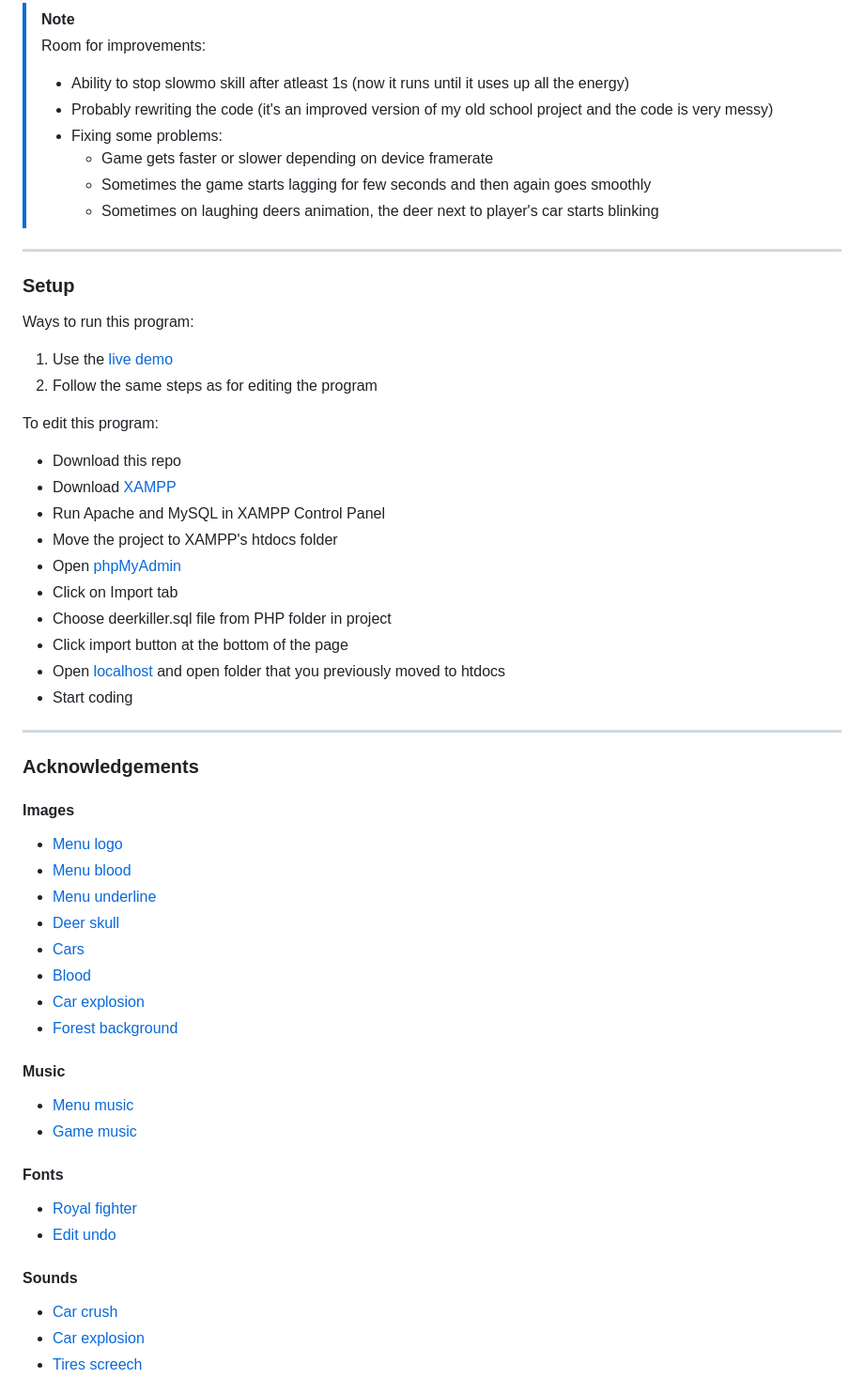
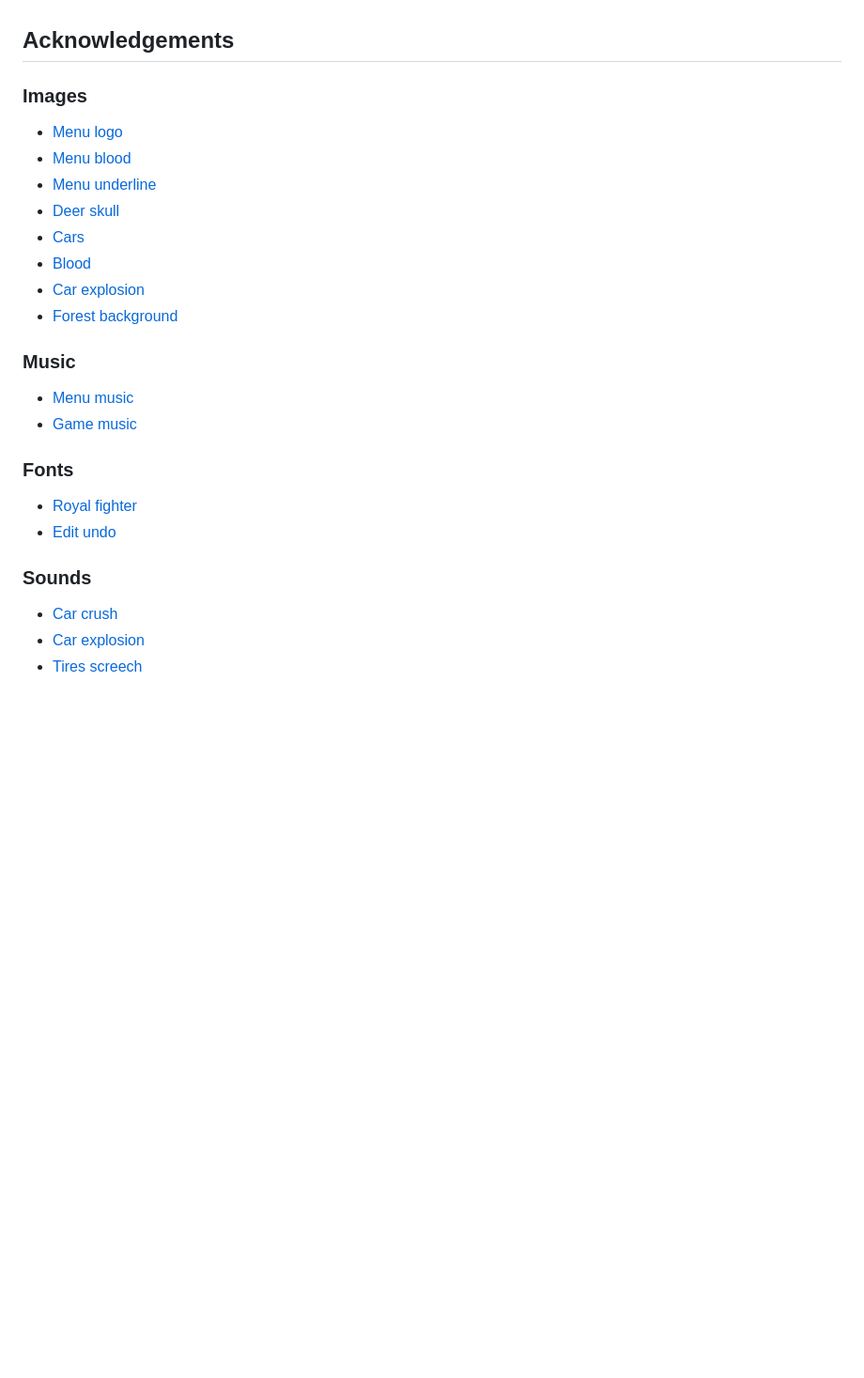
Before and after one commit to Pasek108/DeerKiller, a Markdown page: README.md, the part around one of its changes. Shown at 94% size. Drawn GitHub-style; blank space fills up the shorter version.

```diff
--- a/README.md
+++ b/README.md
@@ -73,37 +33,5 @@ Programs:
-<br>
-
-> [!NOTE]
-> Room for improvements:
-> - Ability to stop slowmo skill after atleast 1s (now it runs until it uses up all the energy)
-> - Probably rewriting the code (it's an improved version of my old school project and the code is very messy)
-> - Fixing some problems:
->   - Game gets faster or slower depending on device framerate
->   - Sometimes the game starts lagging for few seconds and then again goes smoothly
->   - Sometimes on laughing deers animation, the deer next to player's car starts blinking
-
-----------------------------------
-
-### Setup
-Ways to run this program:
-1. Use the [live demo](https://pas-artur.000webhostapp.com/deer-killer/)
-2. Follow the same steps as for editing the program
-
-To edit this program:
-- Download this repo
-- Download [XAMPP](https://www.apachefriends.org/pl/index.html)
-- Run Apache and MySQL in XAMPP Control Panel
-- Move the project to XAMPP's htdocs folder
-- Open [phpMyAdmin](http://localhost/phpmyadmin/index.php)
-- Click on Import tab
-- Choose deerkiller.sql file from PHP folder in project
-- Click import button at the bottom of the page
-- Open [localhost](http://localhost) and open folder that you previously moved to htdocs
-- Start coding
-
-----------------------------------
-
-### Acknowledgements
-#### Images
+## Acknowledgements
+### Images
 - [Menu logo](https://pixabay.com/vectors/traffic-sign-road-sign-caution-deer-3015221/)
 - [Menu blood](https://www.transparentpng.com/download/blood-splatter-cut-out_14064.html)
 - [Menu underline](https://www.dreamstime.com/red-highlighter-marker-red-highlighter-marker-strokes-vector-brush-pen-underline-lines-image129437064)
@@ -113,15 +41,15 @@ To edit this program:
 - [Car explosion](https://nyknck.itch.io/explosion)
 - [Forest background](https://elthen.itch.io/2d-pixel-art-forest-tileset)
 
-#### Music
+### Music
 - [Menu music](https://www.youtube.com/watch?v=k68thGEDlx8)
 - [Game music](https://www.youtube.com/watch?v=XkDZxO-Fn3E)
 
-#### Fonts
+### Fonts
 - [Royal fighter](https://fontmeme.com/fonts/royal-fighter-font/)
 - [Edit undo](https://www.1001fonts.com/edit-undo-font.html)
 
-#### Sounds
+### Sounds
 - [Car crush](https://www.freesoundslibrary.com/car-crash-sound-effect/)
 - [Car explosion](https://www.freesoundeffects.com/free-track/bomb-2-466478/)
 - [Tires screech](https://bigsoundbank.com/detail-2370-screeching-tires-3.html)
```
Also changed, not shown: other parts of README.md (+49 -77 lines).
